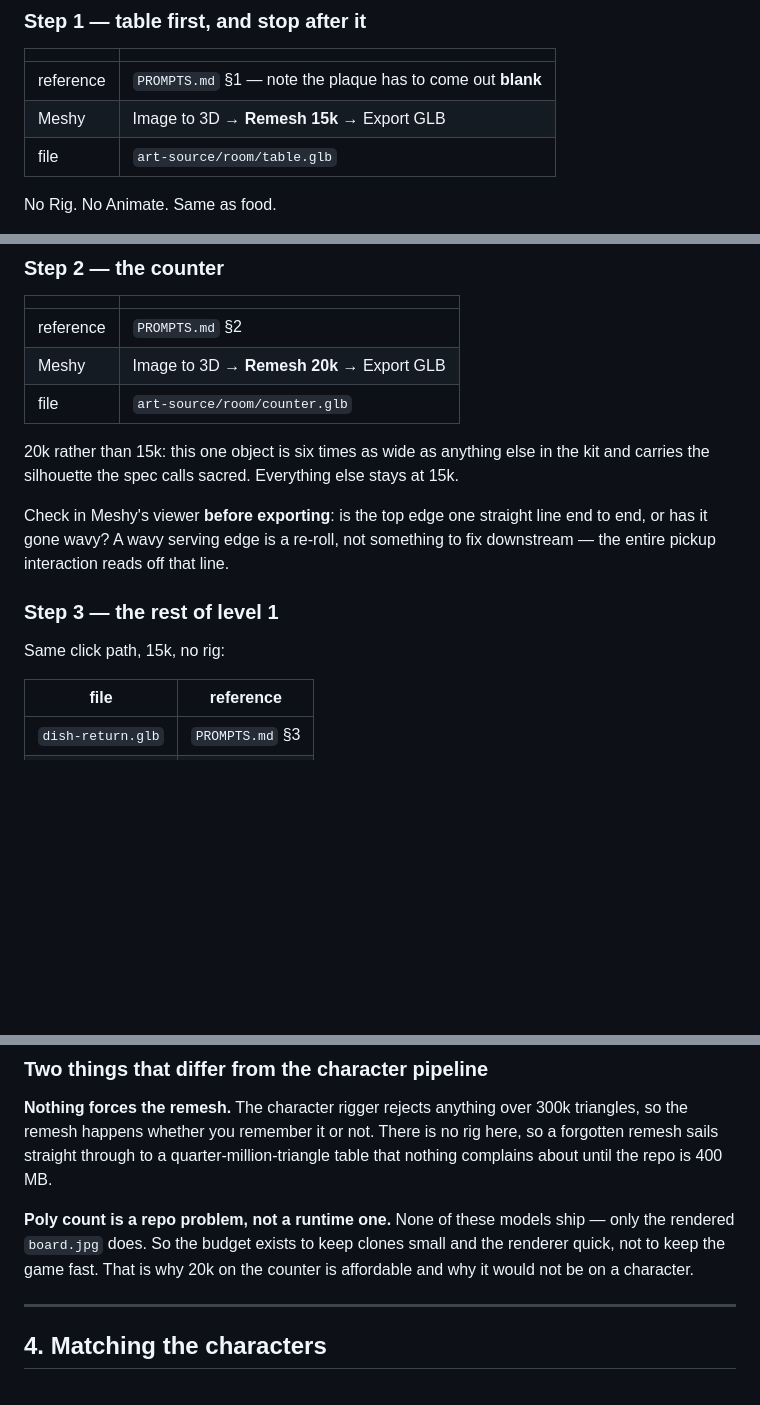
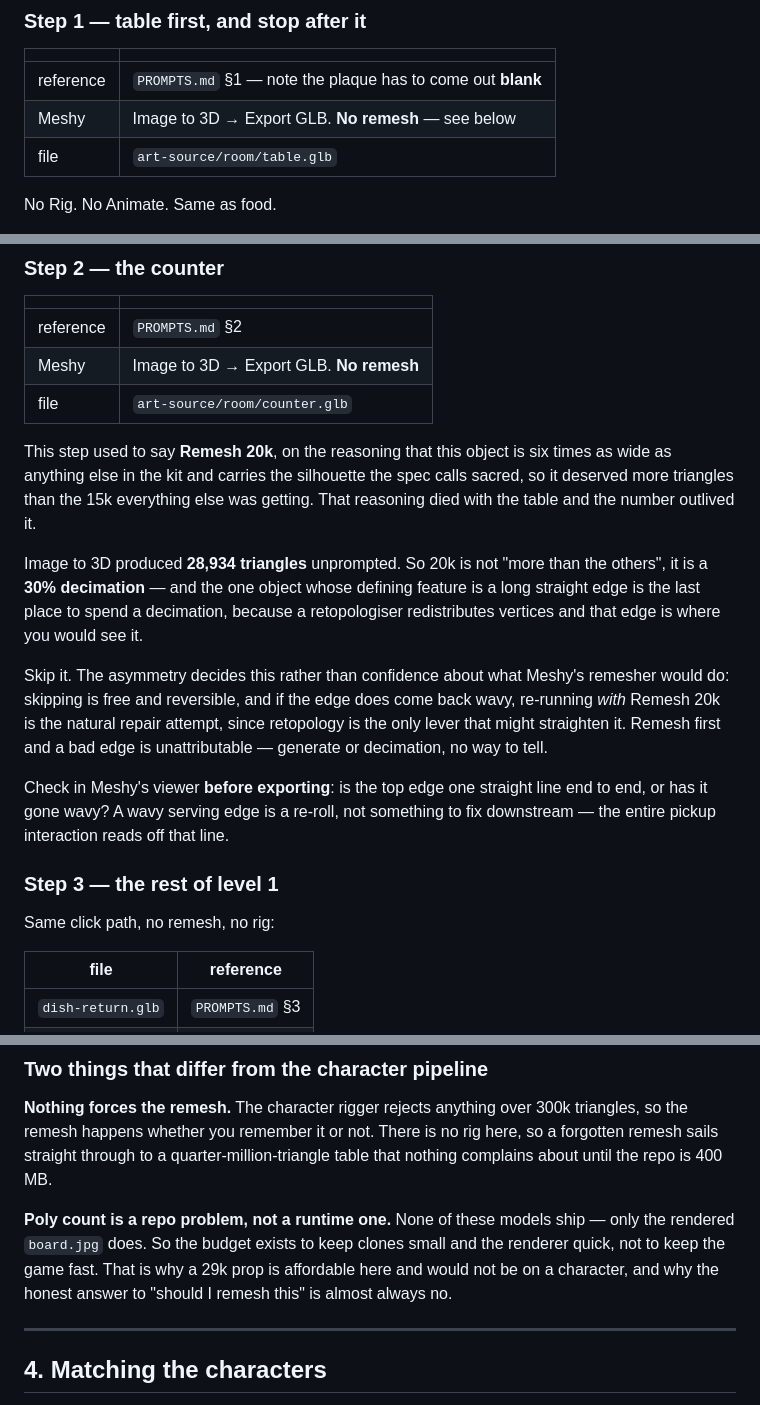
Before and after one commit to mcroney531-ctrl/Waiter-rush, a Markdown page: art-source/DINING-ROOM-3D-RUNBOOK.md, 3 parts joined by grey strips. Drawn GitHub-style; blank space fills up the shorter version.

Commit message:
Withdraw the remesh, on every prop -- the number outlived its reason
The runbook told you to run the counter through Remesh 20k and contradicted
itself two sections later. Both halves were written at different times and
only one of them survived contact with a real prop.

"20k rather than 15k" made sense when the plan was to remesh everything at
15k: the counter is six times as wide as anything else and carries the
silhouette the spec calls sacred, so it got more triangles than the rest.
Then the table went through and the finding was that the premise was wrong.
There is no rig on a prop, so nothing forces a remesh at all, and Image to 3D
handed back 28,934 triangles and 0.7 MB unprompted -- already under any
budget that matters for a model that never ships.

Which turns 20k from "more than the others" into a 30% decimation, aimed at
the one object in the kit whose defining feature is a 1493px straight edge. A
retopologiser redistributes vertices, and that edge is exactly where it would
show.

The asymmetry settles it rather than any confidence about what Meshy's
remesher would actually do to a long thin object. Skipping is free and
reversible: if the edge comes back wavy, re-running with Remesh 20k is the
natural repair attempt, because retopology is the only lever that might
straighten it. Remeshing first gives up that experiment -- a bad edge would
be unattributable between the generate and the decimation.

So the instruction is gone from all three documents rather than corrected in
one, which is how it drifted in the first place. The 15k on steps 1 and 3 is
gone with it; it had the same dead premise and nobody had noticed because no
prop past the table had been run.

Co-Authored-By: Claude Opus 5 <noreply@anthropic.com>
Claude-Session: https://claude.ai/code/session_01MXraSxieMRMwsPm3ACxvVe

```diff
--- a/art-source/DINING-ROOM-3D-RUNBOOK.md
+++ b/art-source/DINING-ROOM-3D-RUNBOOK.md
@@ -167,7 +167,7 @@ and these are the source for every re-roll.
 | | |
 | --- | --- |
 | reference | `PROMPTS.md` §1 — note the plaque has to come out **blank** |
-| Meshy | Image to 3D → **Remesh 15k** → Export GLB |
+| Meshy | Image to 3D → Export GLB. **No remesh** — see below |
 | file | `art-source/room/table.glb` |
 
 No Rig. No Animate. Same as food.
@@ -197,12 +197,24 @@ same wrong proportion.
 | | |
 | --- | --- |
 | reference | `PROMPTS.md` §2 |
-| Meshy | Image to 3D → **Remesh 20k** → Export GLB |
+| Meshy | Image to 3D → Export GLB. **No remesh** |
 | file | `art-source/room/counter.glb` |
 
-20k rather than 15k: this one object is six times as wide as anything else in
-the kit and carries the silhouette the spec calls sacred. Everything else stays
-at 15k.
+This step used to say **Remesh 20k**, on the reasoning that this object is six
+times as wide as anything else in the kit and carries the silhouette the spec
+calls sacred, so it deserved more triangles than the 15k everything else was
+getting. That reasoning died with the table and the number outlived it.
+
+Image to 3D produced **28,934 triangles** unprompted. So 20k is not "more than
+the others", it is a **30% decimation** — and the one object whose defining
+feature is a long straight edge is the last place to spend a decimation, because
+a retopologiser redistributes vertices and that edge is where you would see it.
+
+Skip it. The asymmetry decides this rather than confidence about what Meshy's
+remesher would do: skipping is free and reversible, and if the edge does come
+back wavy, re-running *with* Remesh 20k is the natural repair attempt, since
+retopology is the only lever that might straighten it. Remesh first and a bad
+edge is unattributable — generate or decimation, no way to tell.
 
 Check in Meshy's viewer **before exporting**: is the top edge one straight line
 end to end, or has it gone wavy? A wavy serving edge is a re-roll, not something
@@ -210,7 +222,7 @@ to fix downstream — the entire pickup interaction reads off that line.
 
 ### Step 3 — the rest of level 1
 
-Same click path, 15k, no rig:
+Same click path, no remesh, no rig:
 
 | file | reference |
 | --- | --- |
@@ -260,8 +272,9 @@ table that nothing complains about until the repo is 400 MB.
 
 **Poly count is a repo problem, not a runtime one.** None of these models ship —
 only the rendered `board.jpg` does. So the budget exists to keep clones small
-and the renderer quick, not to keep the game fast. That is why 20k on the
-counter is affordable and why it would not be on a character.
+and the renderer quick, not to keep the game fast. That is why a 29k prop is
+affordable here and would not be on a character, and why the honest answer to
+"should I remesh this" is almost always no.
 
 ---
 
```
Also changed, not shown: art-source/ROOM-BRIEF.md (+12 -5 lines), 1 other file.
